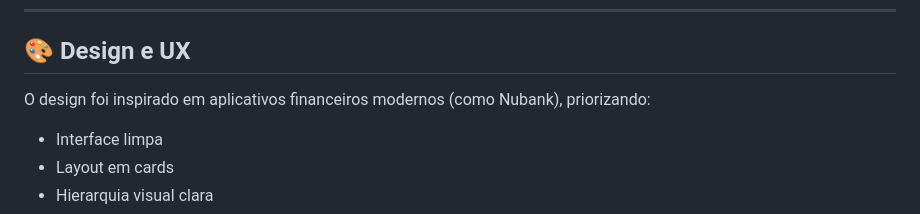
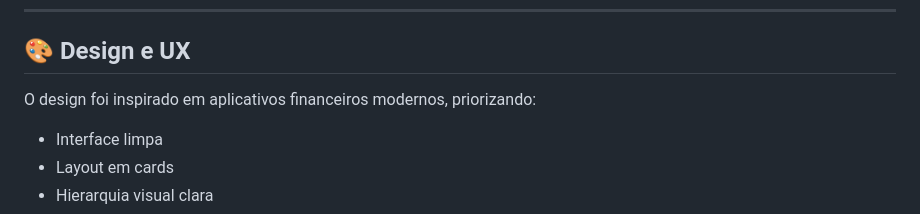
Before and after one commit to lecamperoni/projeto_integrador_senac2026_grupo02, a Markdown page: README.md, the part around the change. GitHub-like rendering.

```diff
--- a/README.md
+++ b/README.md
@@ -101,7 +101,7 @@ prototype
 
 ## 🎨 Design e UX
 
-O design foi inspirado em aplicativos financeiros modernos (como Nubank), priorizando:
+O design foi inspirado em aplicativos financeiros modernos, priorizando:
 
 * Interface limpa
 * Layout em cards
```
